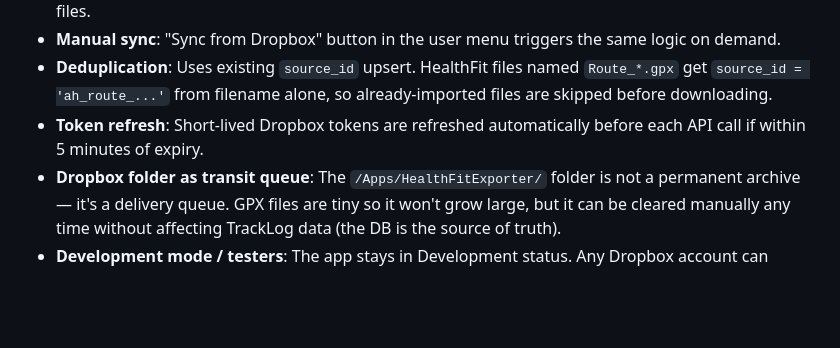
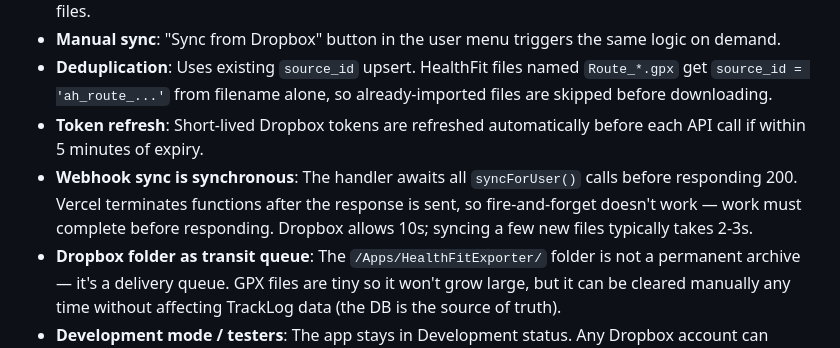
Before and after one commit to charleslogic/tracklog, a Markdown page: CLAUDE.md, the part around the change. GitHub-like rendering; blank space fills up the shorter version.

Commit message:
docs: document synchronous webhook pattern and Vercel function lifetime gotcha
Co-Authored-By: Claude Sonnet 4.6 <noreply@anthropic.com>

```diff
--- a/CLAUDE.md
+++ b/CLAUDE.md
@@ -97,6 +97,7 @@ HealthFit automatically exports new workouts as GPX files to Dropbox after each
 - **Manual sync**: "Sync from Dropbox" button in the user menu triggers the same logic on demand.
 - **Deduplication**: Uses existing `source_id` upsert. HealthFit files named `Route_*.gpx` get `source_id = 'ah_route_...'` from filename alone, so already-imported files are skipped before downloading.
 - **Token refresh**: Short-lived Dropbox tokens are refreshed automatically before each API call if within 5 minutes of expiry.
+- **Webhook sync is synchronous**: The handler awaits all `syncForUser()` calls before responding 200. Vercel terminates functions after the response is sent, so fire-and-forget doesn't work — work must complete before responding. Dropbox allows 10s; syncing a few new files typically takes 2-3s.
 - **Dropbox folder as transit queue**: The `/Apps/HealthFitExporter/` folder is not a permanent archive — it's a delivery queue. GPX files are tiny so it won't grow large, but it can be cleared manually any time without affecting TrackLog data (the DB is the source of truth).
 - **Development mode / testers**: The app stays in Development status. Any Dropbox account can authorize (up to 500) — no need to pre-add testers. Family members just click Connect Dropbox and authorize normally.
 
```
